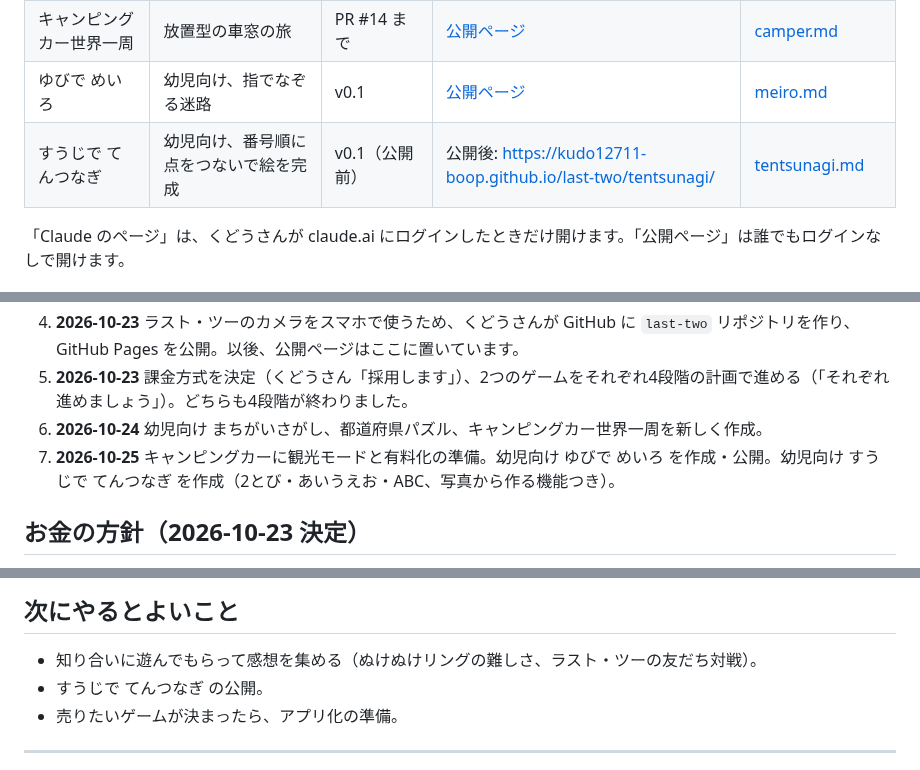
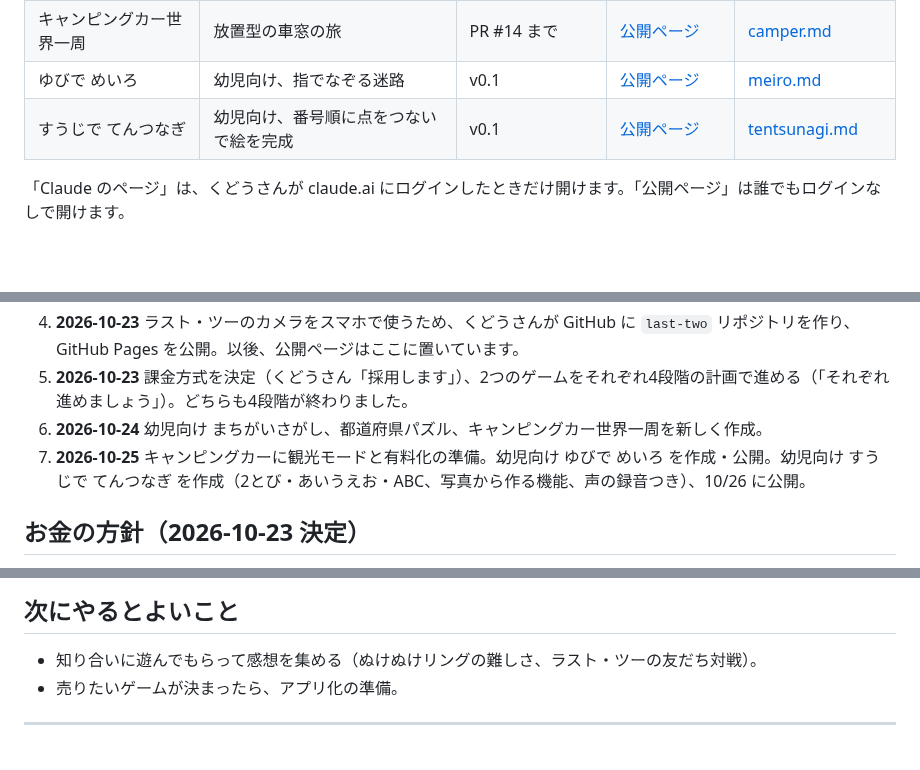
Before and after one commit to kudo12711-boop/last-two, a Markdown page: docs/README.md, 3 parts joined by grey strips. GitHub-like rendering; blank space fills up the shorter version.

Commit message:
てんつなぎ: 公開に合わせて記録を更新
Co-Authored-By: Claude Opus 5.5 (1M context) <noreply@anthropic.com>
Claude-Session: https://claude.ai/code/session_015JzK4maHG8YajDRSKKjUt2

```diff
--- a/docs/README.md
+++ b/docs/README.md
@@ -17,7 +17,7 @@
 | 都道府県パズル | 47都道府県の形をはめる | v0.1 | [公開ページ](https://kudo12711-boop.github.io/last-two/todofuken/) | [todofuken.md](todofuken.md) |
 | キャンピングカー世界一周 | 放置型の車窓の旅 | PR #14 まで | [公開ページ](https://kudo12711-boop.github.io/last-two/camper/) | [camper.md](camper.md) |
 | ゆびで めいろ | 幼児向け、指でなぞる迷路 | v0.1 | [公開ページ](https://kudo12711-boop.github.io/last-two/meiro/) | [meiro.md](meiro.md) |
-| すうじで てんつなぎ | 幼児向け、番号順に点をつないで絵を完成 | v0.1（公開前） | 公開後: https://kudo12711-boop.github.io/last-two/tentsunagi/ | [tentsunagi.md](tentsunagi.md) |
+| すうじで てんつなぎ | 幼児向け、番号順に点をつないで絵を完成 | v0.1 | [公開ページ](https://kudo12711-boop.github.io/last-two/tentsunagi/) | [tentsunagi.md](tentsunagi.md) |
 
 「Claude のページ」は、くどうさんが claude.ai にログインしたときだけ開けます。「公開ページ」は誰でもログインなしで開けます。
 
@@ -29,7 +29,7 @@
 4. **2026-10-23** ラスト・ツーのカメラをスマホで使うため、くどうさんが GitHub に `last-two` リポジトリを作り、GitHub Pages を公開。以後、公開ページはここに置いています。
 5. **2026-10-23** 課金方式を決定（くどうさん「採用します」）、2つのゲームをそれぞれ4段階の計画で進める（「それぞれ進めましょう」）。どちらも4段階が終わりました。
 6. **2026-10-24** 幼児向け まちがいさがし、都道府県パズル、キャンピングカー世界一周を新しく作成。
-7. **2026-10-25** キャンピングカーに観光モードと有料化の準備。幼児向け ゆびで めいろ を作成・公開。幼児向け すうじで てんつなぎ を作成（2とび・あいうえお・ABC、写真から作る機能つき）。
+7. **2026-10-25** キャンピングカーに観光モードと有料化の準備。幼児向け ゆびで めいろ を作成・公開。幼児向け すうじで てんつなぎ を作成（2とび・あいうえお・ABC、写真から作る機能、声の録音つき）、10/26 に公開。
 
 ## お金の方針（2026-10-23 決定）
 
@@ -48,7 +48,6 @@
 ## 次にやるとよいこと
 
 - 知り合いに遊んでもらって感想を集める（ぬけぬけリングの難しさ、ラスト・ツーの友だち対戦）。
-- すうじで てんつなぎ の公開。
 - 売りたいゲームが決まったら、アプリ化の準備。
 
 ---
```
Also changed, not shown: other parts of docs/README.md (+1 -1 lines), docs/tentsunagi.md (+3 -3 lines).
